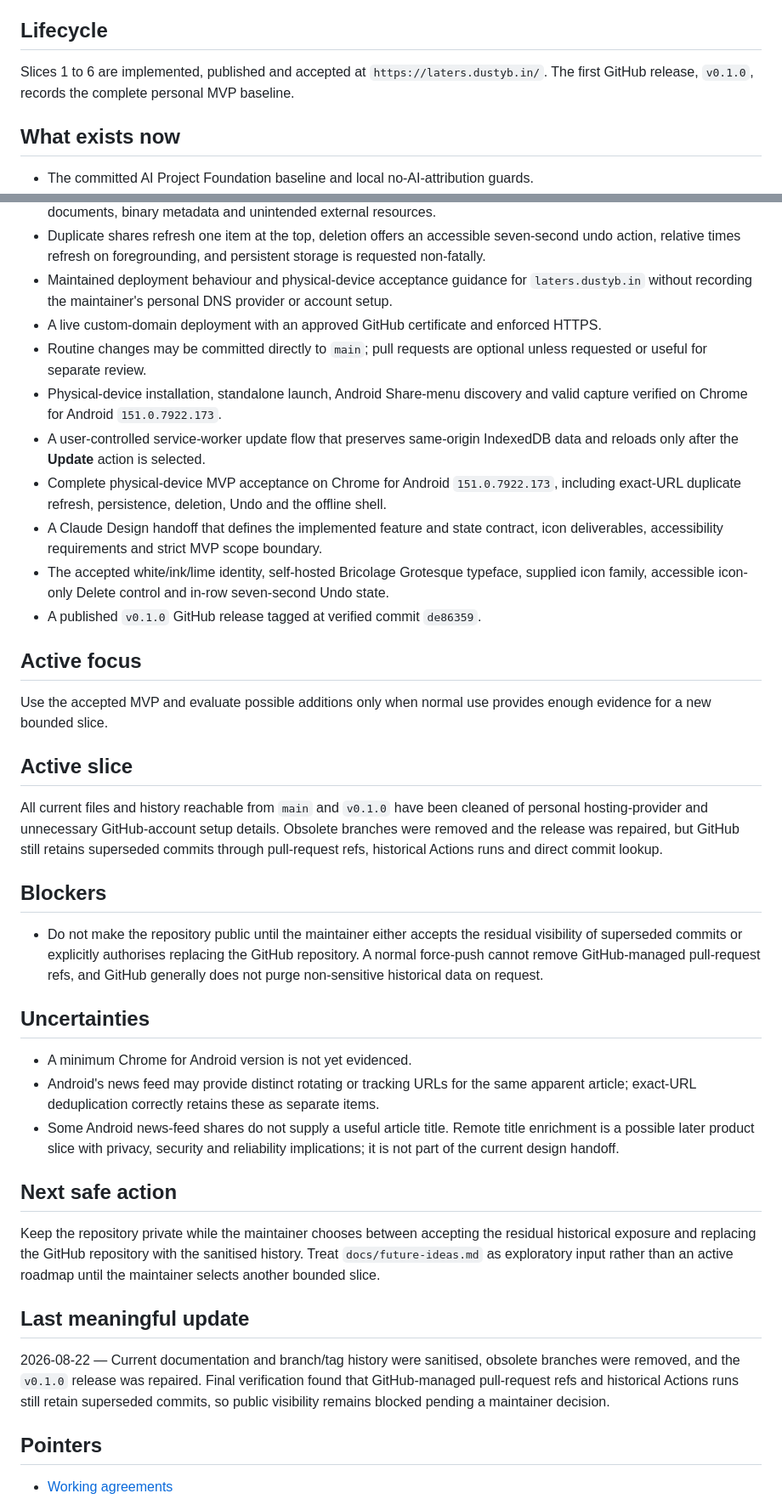
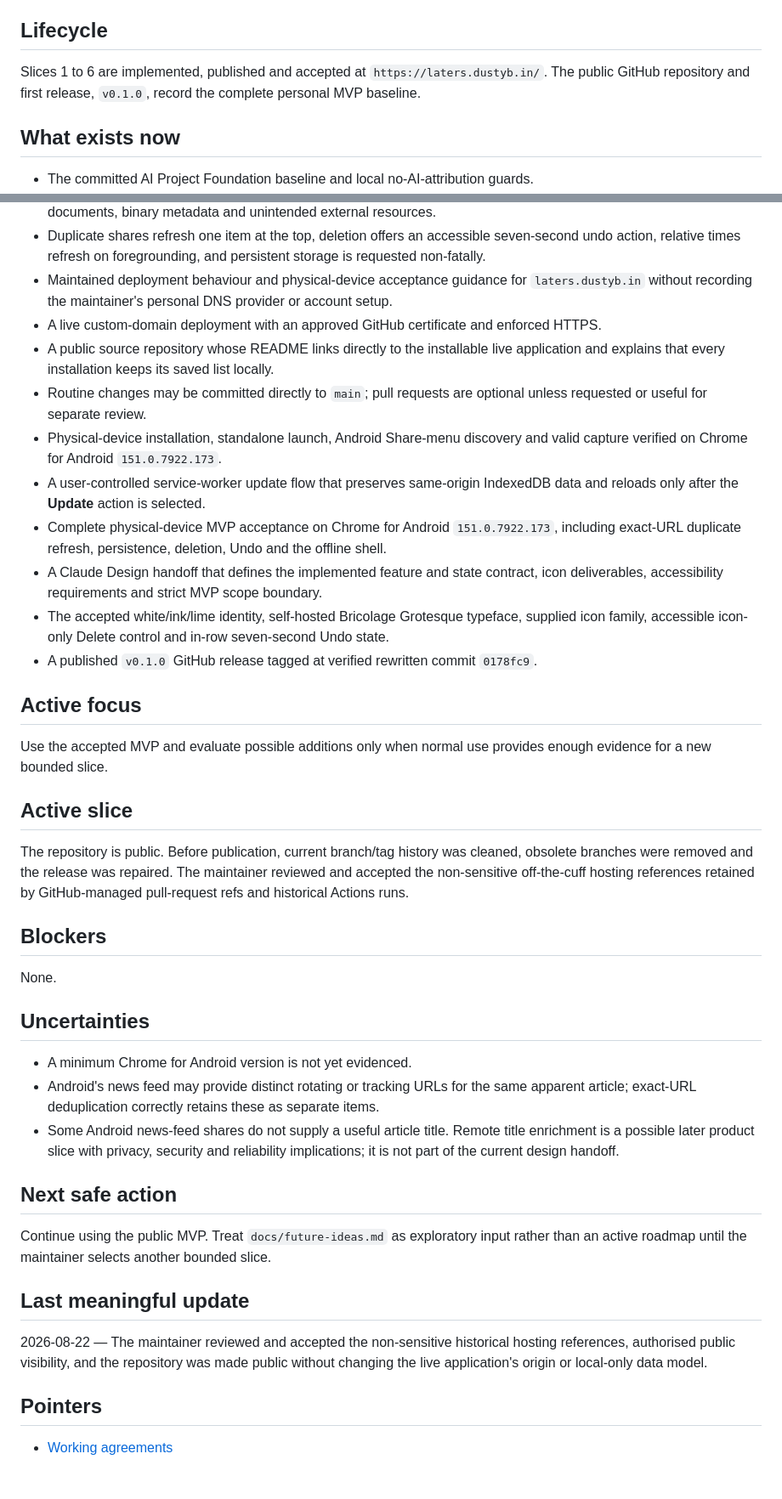
Before and after one commit to gromitski/laters, a Markdown page: memory/now.md, 2 parts joined by grey strips. Shown at 85% size. Drawn GitHub-style; blank space fills up the shorter version.

Commit message:
Record public repository launch

```diff
--- a/memory/now.md
+++ b/memory/now.md
@@ -6,7 +6,7 @@ Track the current state and next safe action for the Laters personal read-later
 
 ## Lifecycle
 
-Slices 1 to 6 are implemented, published and accepted at `https://laters.dustyb.in/`. The first GitHub release, `v0.1.0`, records the complete personal MVP baseline.
+Slices 1 to 6 are implemented, published and accepted at `https://laters.dustyb.in/`. The public GitHub repository and first release, `v0.1.0`, record the complete personal MVP baseline.
 
 ## What exists now
 
@@ -28,13 +28,14 @@ Slices 1 to 6 are implemented, published and accepted at `https://laters.dustyb.
 - Duplicate shares refresh one item at the top, deletion offers an accessible seven-second undo action, relative times refresh on foregrounding, and persistent storage is requested non-fatally.
 - Maintained deployment behaviour and physical-device acceptance guidance for `laters.dustyb.in` without recording the maintainer's personal DNS provider or account setup.
 - A live custom-domain deployment with an approved GitHub certificate and enforced HTTPS.
+- A public source repository whose README links directly to the installable live application and explains that every installation keeps its saved list locally.
 - Routine changes may be committed directly to `main`; pull requests are optional unless requested or useful for separate review.
 - Physical-device installation, standalone launch, Android Share-menu discovery and valid capture verified on Chrome for Android `151.0.7922.173`.
 - A user-controlled service-worker update flow that preserves same-origin IndexedDB data and reloads only after the **Update** action is selected.
 - Complete physical-device MVP acceptance on Chrome for Android `151.0.7922.173`, including exact-URL duplicate refresh, persistence, deletion, Undo and the offline shell.
 - A Claude Design handoff that defines the implemented feature and state contract, icon deliverables, accessibility requirements and strict MVP scope boundary.
 - The accepted white/ink/lime identity, self-hosted Bricolage Grotesque typeface, supplied icon family, accessible icon-only Delete control and in-row seven-second Undo state.
-- A published `v0.1.0` GitHub release tagged at verified commit `de86359`.
+- A published `v0.1.0` GitHub release tagged at verified rewritten commit `0178fc9`.
 
 ## Active focus
 
@@ -42,11 +43,11 @@ Use the accepted MVP and evaluate possible additions only when normal use provid
 
 ## Active slice
 
-All current files and history reachable from `main` and `v0.1.0` have been cleaned of personal hosting-provider and unnecessary GitHub-account setup details. Obsolete branches were removed and the release was repaired, but GitHub still retains superseded commits through pull-request refs, historical Actions runs and direct commit lookup.
+The repository is public. Before publication, current branch/tag history was cleaned, obsolete branches were removed and the release was repaired. The maintainer reviewed and accepted the non-sensitive off-the-cuff hosting references retained by GitHub-managed pull-request refs and historical Actions runs.
 
 ## Blockers
 
-- Do not make the repository public until the maintainer either accepts the residual visibility of superseded commits or explicitly authorises replacing the GitHub repository. A normal force-push cannot remove GitHub-managed pull-request refs, and GitHub generally does not purge non-sensitive historical data on request.
+None.
 
 ## Uncertainties
 
@@ -56,11 +57,11 @@ All current files and history reachable from `main` and `v0.1.0` have been clean
 
 ## Next safe action
 
-Keep the repository private while the maintainer chooses between accepting the residual historical exposure and replacing the GitHub repository with the sanitised history. Treat `docs/future-ideas.md` as exploratory input rather than an active roadmap until the maintainer selects another bounded slice.
+Continue using the public MVP. Treat `docs/future-ideas.md` as exploratory input rather than an active roadmap until the maintainer selects another bounded slice.
 
 ## Last meaningful update
 
-2026-08-22 — Current documentation and branch/tag history were sanitised, obsolete branches were removed, and the `v0.1.0` release was repaired. Final verification found that GitHub-managed pull-request refs and historical Actions runs still retain superseded commits, so public visibility remains blocked pending a maintainer decision.
+2026-08-22 — The maintainer reviewed and accepted the non-sensitive historical hosting references, authorised public visibility, and the repository was made public without changing the live application's origin or local-only data model.
 
 ## Pointers
 
```
